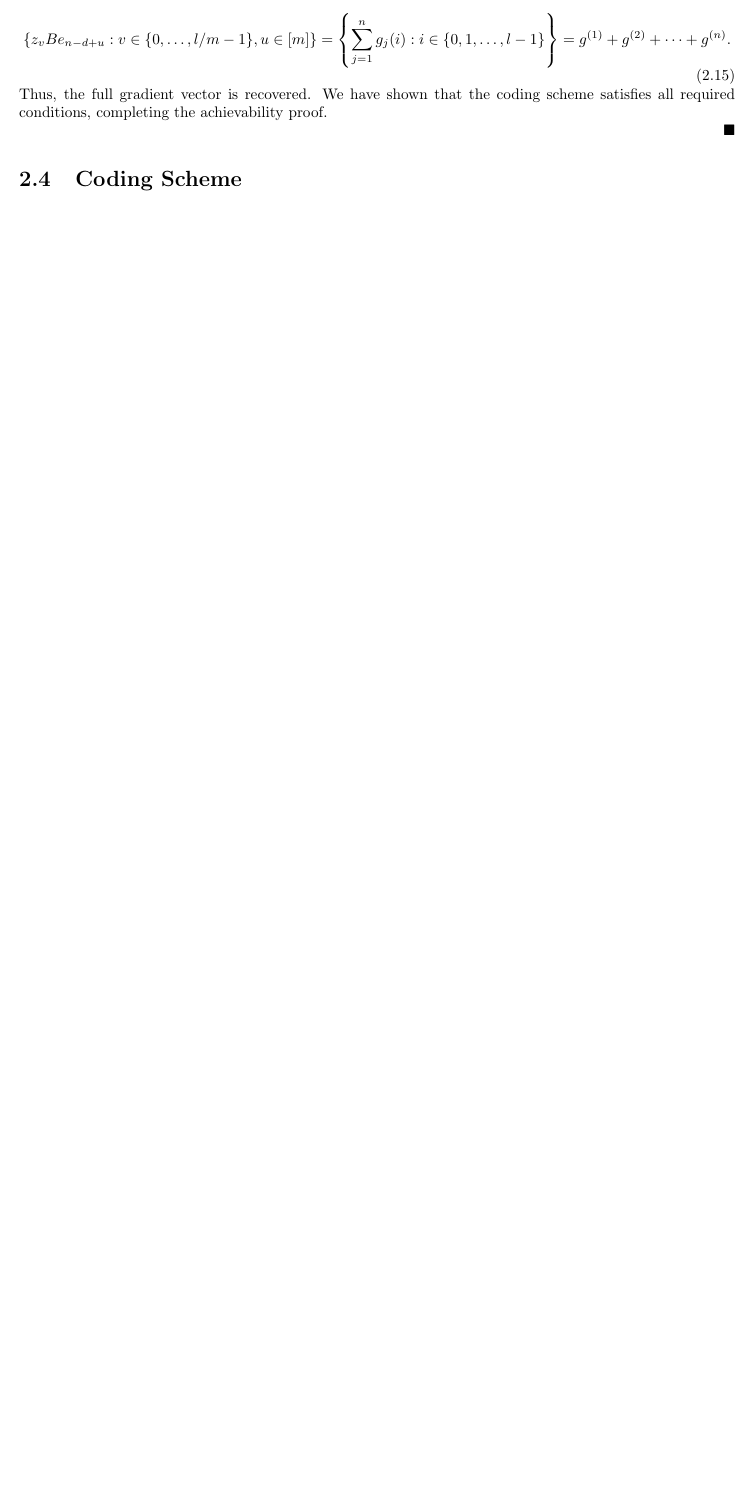
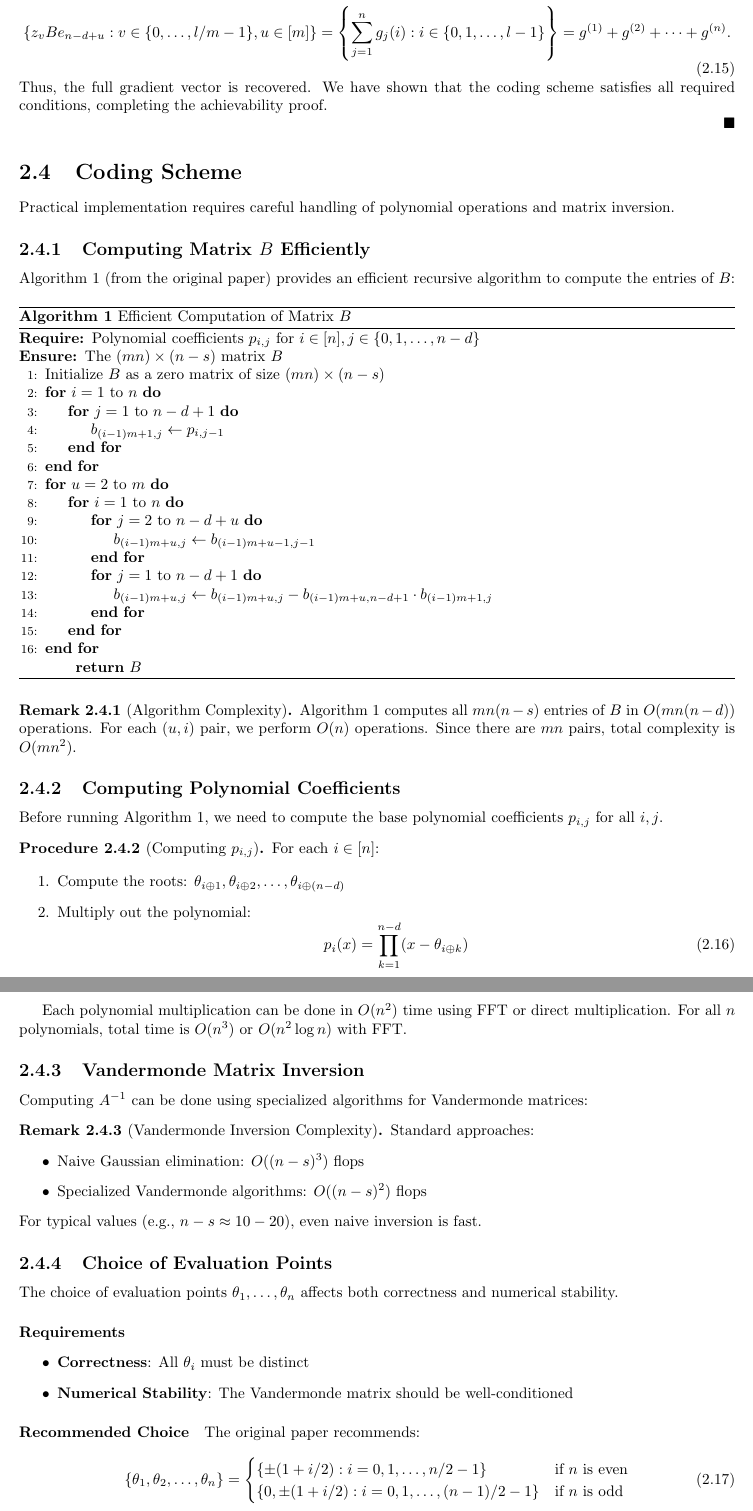
Before and after one commit to jaymehta132/ErrorCorrectingCodes, a LaTeX thesis (Report/main.tex): part of page 9 of 9 before the commit and two parts of pages 9 and 10 of 10 after it, the two joined at a grey line, cut so that both start at the same text, the shorter picture padded with empty space. Compiled offline with pdfLaTeX.

Commit message:
coding scheme added

```diff
--- a/Report/main.tex
+++ b/Report/main.tex
@@ -14,6 +14,10 @@
 
 
 \newtheorem{claim}{Claim}
+\theoremstyle{definition}
+\newtheorem{definition}{Definition}[section]
+\newtheorem{remark}[definition]{Remark}
+\newtheorem{procedure}[definition]{Procedure}
 
 \title{Communication Efficient Gradient Coding: A Survey}
 \author{Jay Mehta: 22B1281\\
@@ -470,4 +474,103 @@ To prove the reverse direction, we construct a coding scheme for $n = k$ such th
 
 \section{Coding Scheme}
 
+Practical implementation requires careful handling of polynomial operations and matrix inversion.
+
+\subsection{Computing Matrix $B$ Efficiently}
+
+Algorithm 1 (from the original paper) provides an efficient recursive algorithm to compute the entries of $B$:
+
+\begin{algorithm}[H]
+\caption{Efficient Computation of Matrix $B$}
+\label{alg:compute_B}
+\begin{algorithmic}[1]
+\Require{Polynomial coefficients $p_{i,j}$ for $i \in [n], j \in \{0, 1, \ldots, n-d\}$}
+\Ensure{The $(mn) \times (n-s)$ matrix $B$}
+
+\State Initialize $B$ as a zero matrix of size $(mn) \times (n-s)$
+
+\For{$i = 1$ to $n$}
+    \For{$j = 1$ to $n-d+1$}
+        \State $b_{(i-1)m+1,j} \gets p_{i,j-1}$
+    \EndFor
+\EndFor
+
+\For{$u = 2$ to $m$}
+    \For{$i = 1$ to $n$}
+        \For{$j = 2$ to $n-d+u$}
+            \State $b_{(i-1)m+u,j} \gets b_{(i-1)m+u-1,j-1}$
+        \EndFor
+
+        \For{$j = 1$ to $n-d+1$}
+            \State $b_{(i-1)m+u,j} \gets b_{(i-1)m+u,j} - b_{(i-1)m+u,n-d+1} \cdot b_{(i-1)m+1,j}$
+        \EndFor
+    \EndFor
+\EndFor
+
+\Return{$B$}
+\end{algorithmic}
+\end{algorithm}
+
+\begin{remark}[Algorithm Complexity]
+Algorithm 1 computes all $mn(n-s)$ entries of $B$ in $O(mn(n-d))$ operations. For each $(u, i)$ pair, we perform $O(n)$ operations. Since there are $mn$ pairs, total complexity is $O(mn^2)$.
+\end{remark}
+
+\subsection{Computing Polynomial Coefficients}
+
+Before running Algorithm 1, we need to compute the base polynomial coefficients $p_{i,j}$ for all $i, j$.
+
+\begin{procedure}[Computing $p_{i,j}$]
+
+For each $i \in [n]$:
+
+\begin{enumerate}
+    \item Compute the roots: $\theta_{i \oplus 1}, \theta_{i \oplus 2}, \ldots, \theta_{i \oplus (n-d)}$
+
+    \item Multiply out the polynomial:
+    \begin{equation}
+    p_i(x) = \prod_{k=1}^{n-d} (x - \theta_{i \oplus k})
+    \end{equation}
+
+    \item Extract coefficients: $p_{i,0}, p_{i,1}, \ldots, p_{i,n-d}$
+\end{enumerate}
+
+Each polynomial multiplication can be done in $O(n^2)$ time using FFT or direct multiplication. For all $n$ polynomials, total time is $O(n^3)$ or $O(n^2 \log n)$ with FFT.
+
+\end{procedure}
+
+\subsection{Vandermonde Matrix Inversion}
+
+Computing $A^{-1}$ can be done using specialized algorithms for Vandermonde matrices:
+
+\begin{remark}[Vandermonde Inversion Complexity]
+Standard approaches:
+\begin{itemize}
+    \item Naive Gaussian elimination: $O((n-s)^3)$ flops
+    \item Specialized Vandermonde algorithms: $O((n-s)^2)$ flops
+\end{itemize}
+
+\noindent For typical values (e.g., $n-s \approx 10-20$), even naive inversion is fast.
+\end{remark}
+
+\subsection{Choice of Evaluation Points}
+The choice of evaluation points $\theta_1, \ldots, \theta_n$ affects both correctness and numerical stability.
+
+\paragraph{Requirements}
+
+\begin{itemize}
+    \item \textbf{Correctness}: All $\theta_i$ must be distinct
+    \item \textbf{Numerical Stability}: The Vandermonde matrix should be well-conditioned
+\end{itemize}
+
+\paragraph{Recommended Choice}
+
+\noindent The original paper recommends:
+
+\begin{equation}
+\{\theta_1, \theta_2, \ldots, \theta_n\} = \begin{cases}
+\{\pm(1 + i/2) : i = 0, 1, \ldots, n/2 - 1\} & \text{if } n \text{ is even} \\
+\{0, \pm(1 + i/2) : i = 0, 1, \ldots, (n-1)/2 - 1\} & \text{if } n \text{ is odd}
+\end{cases}
+\end{equation}
+
 \end{document}
```
Also changed, not shown: Report/main.pdf.
